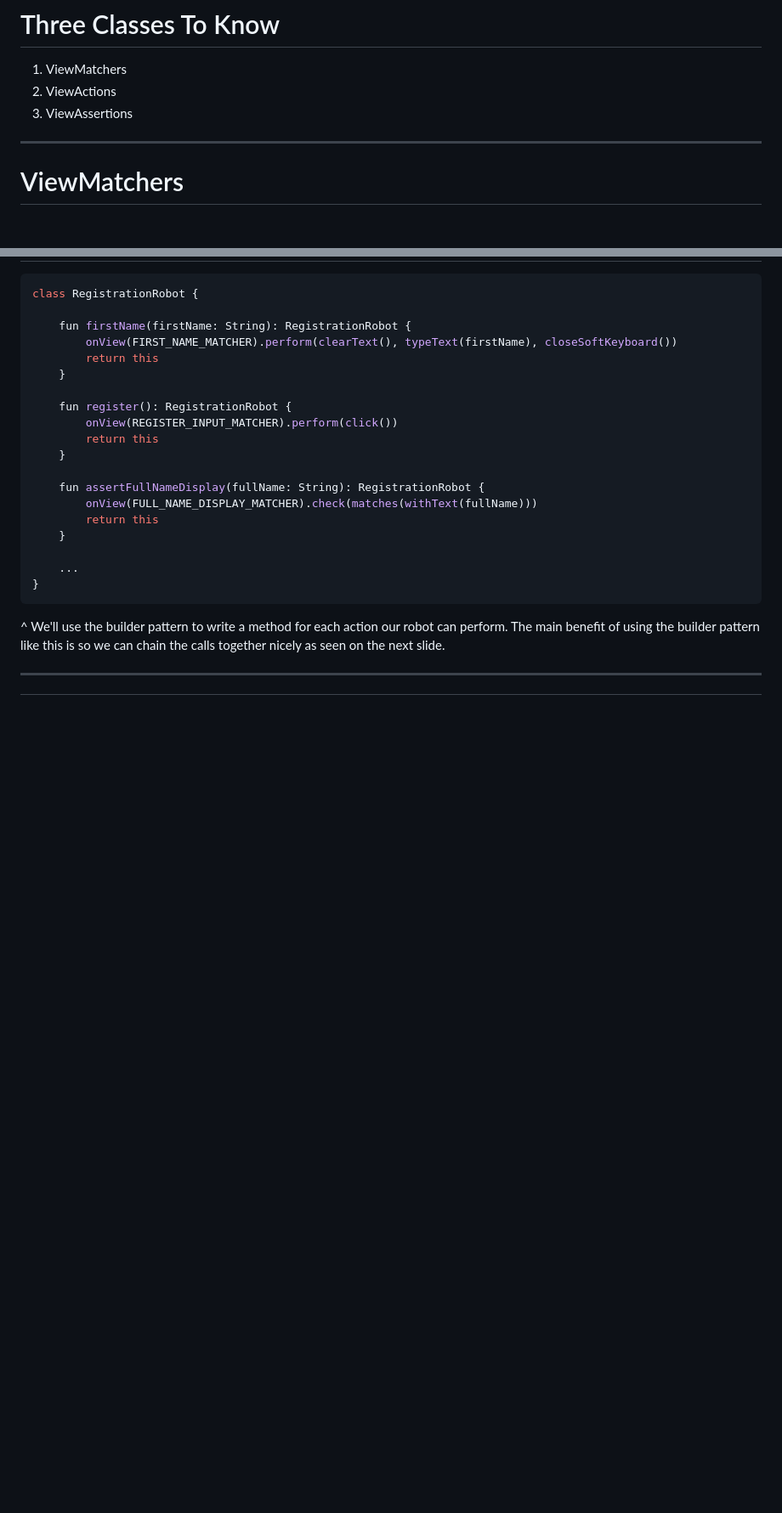
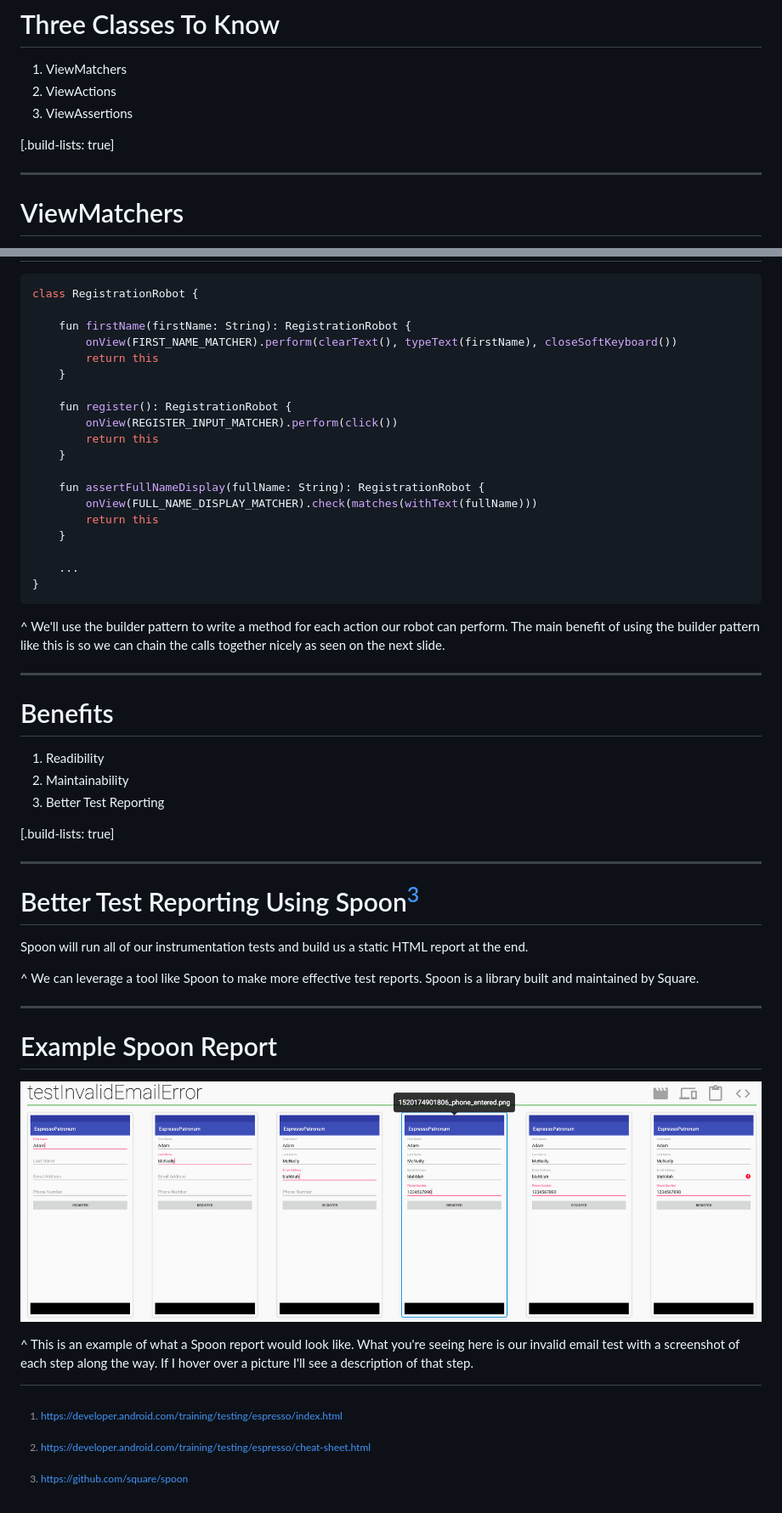
Before and after one commit to AdamMc331/EspressoPatronum, a Markdown page: presentation/EspressoPatronum.md, 2 parts joined by grey strips. Shown at 85% size. GitHub-like rendering; pictures changed too: presentation/images/test_invalid_email_error.png (added); blank space fills up the shorter version.

Commit message:
Added spoon screenshots to testing.

```diff
--- a/presentation/EspressoPatronum.md
+++ b/presentation/EspressoPatronum.md
@@ -28,6 +28,8 @@ footer: @AdamMc331<br/>@NYAndroidMeetup
 1. ViewMatchers
 2. ViewActions
 3. ViewAssertions
+
+[.build-lists: true]
 
 ---
 
@@ -287,3 +291,29 @@ class RegistrationRobot {
 ^ We'll use the builder pattern to write a method for each action our robot can perform. The main benefit of using the builder pattern like this is so we can chain the calls together nicely as seen on the next slide.
 
 ---
+
+# Benefits
+
+1. Readibility
+2. Maintainability
+3. Better Test Reporting
+
+[.build-lists: true]
+
+---
+
+# Better Test Reporting Using Spoon[^3]
+
+Spoon will run all of our instrumentation tests and build us a static HTML report at the end.
+
+^ We can leverage a tool like Spoon to make more effective test reports. Spoon is a library built and maintained by Square.
+
+[^3]: https://github.com/square/spoon
+
+---
+
+# Example Spoon Report
+
+![inline](images/test_invalid_email_error.png)
+
+^ This is an example of what a Spoon report would look like. What you're seeing here is our invalid email test with a screenshot of each step along the way. If I hover over a picture I'll see a description of that step.
```
Also changed, not shown: other parts of presentation/EspressoPatronum.md (+2 -0 lines), 7 other files.
